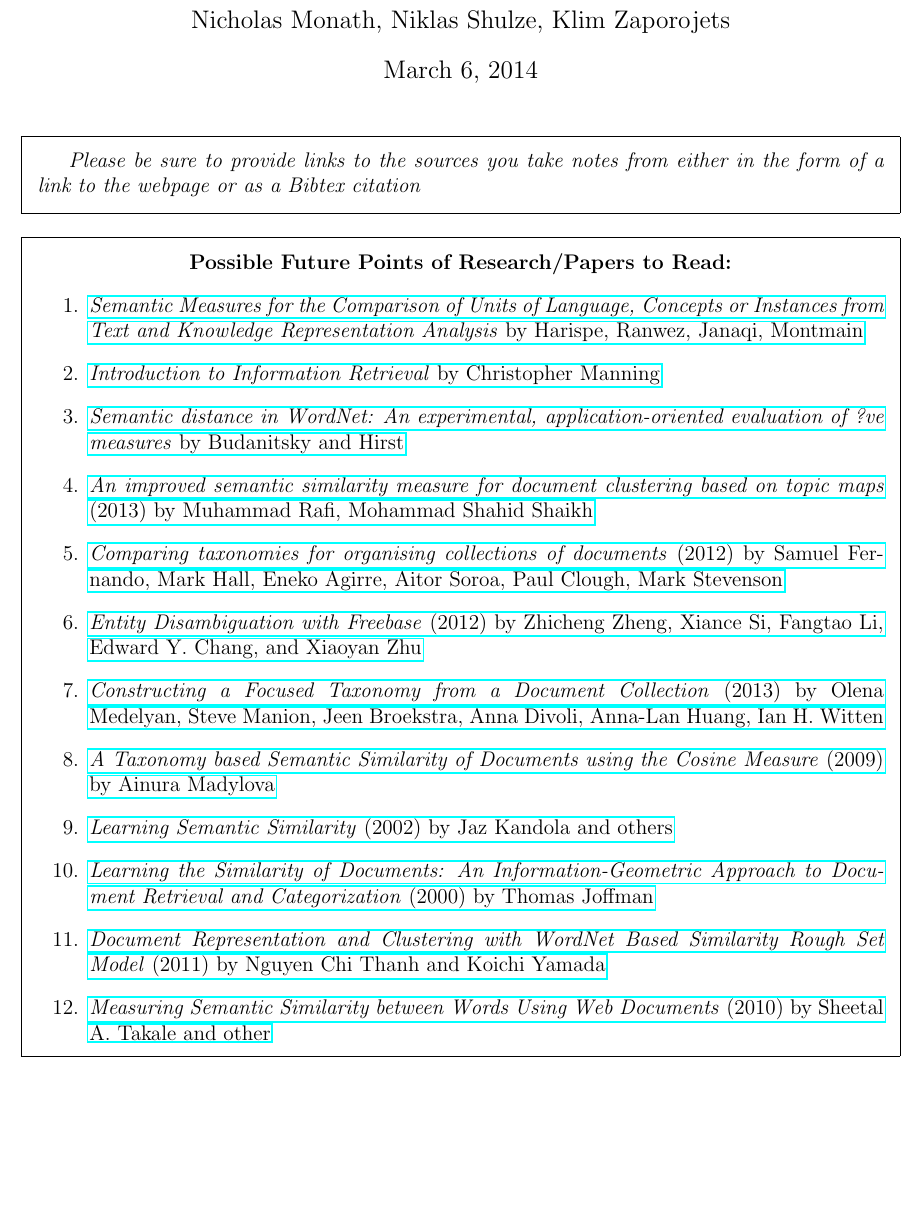
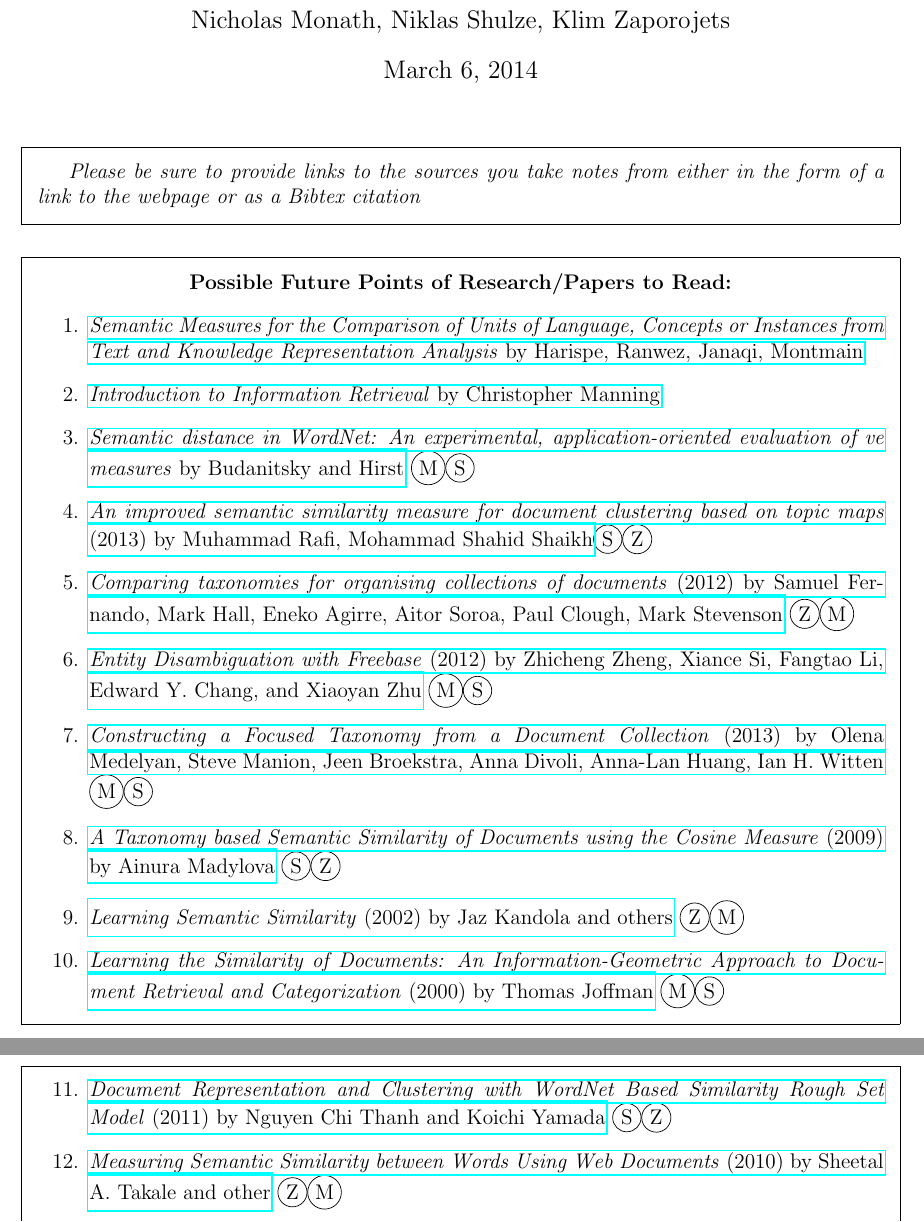
Before and after one commit to nmonath/NLPProject, a LaTeX document (research/research_notes.tex): part of page 1 of 4 before the commit and two parts of pages 1 and 2 of 4 after it, the two joined at a grey line, cut so that both start at the same text, the shorter picture padded with empty space. Compiled offline with pdfLaTeX.

Commit message:
Assignments to readings

```diff
--- a/research/research_notes.tex
+++ b/research/research_notes.tex
@@ -9,6 +9,7 @@
 \usepackage{amsmath}
 \usepackage{tabularx}
 \usepackage{framed}
+\usepackage{tikz}
 \usepackage{tabu}
 \usepackage{hyperref}
 \usepackage{booktabs}
@@ -21,6 +22,11 @@
 \newcommand{\bi}[0]{  \begin{itemize}}
 \newcommand{\ei}[0]{  \end{itemize}}
 \newcommand{\q}[0]{\item}
+\newcommand*\circled[1]{\tikz[baseline=(char.base)]{
+            \node[shape=circle,draw,inner sep=2pt] (char) {#1};}}
+   \newcommand{\M}{\circled{M}}
+   \renewcommand{\S}{\circled{S}}
+   \newcommand{\Z}{\circled{Z}}
 
 \begin{document}
 \title{Research Notes}
@@ -38,31 +44,33 @@
 
 \item \href{http://arxiv.org/pdf/1310.1285v2.pdf}{\emph{Semantic Measures for the Comparison of Units of Language, Concepts or Instances from Text and Knowledge Representation Analysis} by Harispe, Ranwez, Janaqi, Montmain}
 \item \href{http://www-nlp.stanford.edu/IR-book/}{\emph{Introduction to Information Retrieval} by Christopher Manning}
+
 \item \href{ftp://learning.cs.utoronto.ca/pub/gh/Budanitsky+Hirst-2001.pdf}{\emph{Semantic distance in WordNet:
-An experimental, application-oriented evaluation of ?ve measures} by Budanitsky and Hirst}
+An experimental, application-oriented evaluation of ve measures} by Budanitsky and Hirst} \M \S
 
 \item \href{https://github.com/nmonath/NLPProject/blob/master/research/papers/1303.4087.pdf}{\emph{An improved semantic similarity measure for
-document clustering based on topic maps} (2013) by Muhammad Rafi, Mohammad Shahid Shaikh}
+document clustering based on topic maps} (2013) by Muhammad Rafi, Mohammad Shahid Shaikh}\S \Z
+
 \item \href{https://github.com/nmonath/NLPProject/blob/master/research/papers/6_taxonomy_comparation.pdf}{\emph{Comparing taxonomies for organising collections of
-documents} (2012) by Samuel Fernando, Mark Hall, Eneko Agirre, Aitor Soroa, Paul Clough, Mark Stevenson}
+documents} (2012) by Samuel Fernando, Mark Hall, Eneko Agirre, Aitor Soroa, Paul Clough, Mark Stevenson} \Z \M
 
-\item \href{https://github.com/nmonath/NLPProject/blob/master/research/papers/7-entity_desambiguation_freebase.pdf}{\emph{Entity Disambiguation with Freebase} (2012) by Zhicheng Zheng, Xiance Si, Fangtao Li, Edward Y. Chang, and Xiaoyan Zhu}
+\item \href{https://github.com/nmonath/NLPProject/blob/master/research/papers/7-entity_desambiguation_freebase.pdf}{\emph{Entity Disambiguation with Freebase} (2012) by Zhicheng Zheng, Xiance Si, Fangtao Li, Edward Y. Chang, and Xiaoyan Zhu} \M \S
+
 
 \item \href{https://github.com/nmonath/NLPProject/blob/master/research/papers/8_OM-et\%20al-focusedtaxonomies.pdf}{\emph{Constructing a Focused Taxonomy from a
 Document Collection} (2013) by Olena Medelyan, Steve Manion, Jeen Broekstra, Anna Divoli,
-Anna-Lan Huang, Ian H. Witten}
+Anna-Lan Huang, Ian H. Witten} \M \S
 
 \item \href{https://github.com/nmonath/NLPProject/blob/master/research/papers/A\%20Taxonomy\%20based\%20Semantic\%20Similarity.pdf}{\emph{A Taxonomy based Semantic Similarity of
-Documents using the Cosine Measure} (2009) by Ainura Madylova}
+Documents using the Cosine Measure} (2009) by Ainura Madylova} \S \Z
 
-\item \href{https://github.com/nmonath/NLPProject/blob/master/research/papers/AA22.pdf}{\emph{Learning Semantic Similarity} (2002) by Jaz Kandola and others}
+\item \href{https://github.com/nmonath/NLPProject/blob/master/research/papers/AA22.pdf}{\emph{Learning Semantic Similarity} (2002) by Jaz Kandola and others} \Z \M
 
 \item \href{https://github.com/nmonath/NLPProject/blob/master/research/papers/Hofmann-NIPS99.pdf}{\emph{Learning the Similarity of Documents:
 An Information-Geometric Approach to
-Document Retrieval and Categorization} (2000) by Thomas Joffman}
+Document Retrieval and Categorization} (2000) by Thomas Joffman} \M \S
 
-\item \href{https://github.com/nmonath/NLPProject/blob/master/research/papers/IJCSI-8-5-3-1-8.pdf}{\emph{Document Representation and Clustering with WordNet Based Similarity Rough Set Model} (2011) by Nguyen Chi Thanh and Koichi Yamada}
+\item \href{https://github.com/nmonath/NLPProject/blob/master/research/papers/IJCSI-8-5-3-1-8.pdf}{\emph{Document Representation and Clustering with WordNet Based Similarity Rough Set Model} (2011) by Nguyen Chi Thanh and Koichi Yamada} \S \Z
 
-\item \href{https://github.com/nmonath/NLPProject/blob/master/research/papers/Paper\%2014-Measuring\%20Semantic\%20Similarity\%20Between\%20Words\%20Using\%20Web\%20Documents.pdf}{\emph{Measuring Semantic Similarity between Words
-Using Web Documents} (2010) by Sheetal A. Takale and other}
+\item \href{https://github.com/nmonath/NLPProject/blob/master/research/papers/Paper\%2014-Measuring\%20Semantic\%20Similarity\%20Between\%20Words\%20Using\%20Web\%20Documents.pdf}{\emph{Measuring Semantic Similarity between Words Using Web Documents} (2010) by Sheetal A. Takale and other} \Z \M
 
```
Also changed, not shown: research/research_notes.tex (27 more changed lines).
